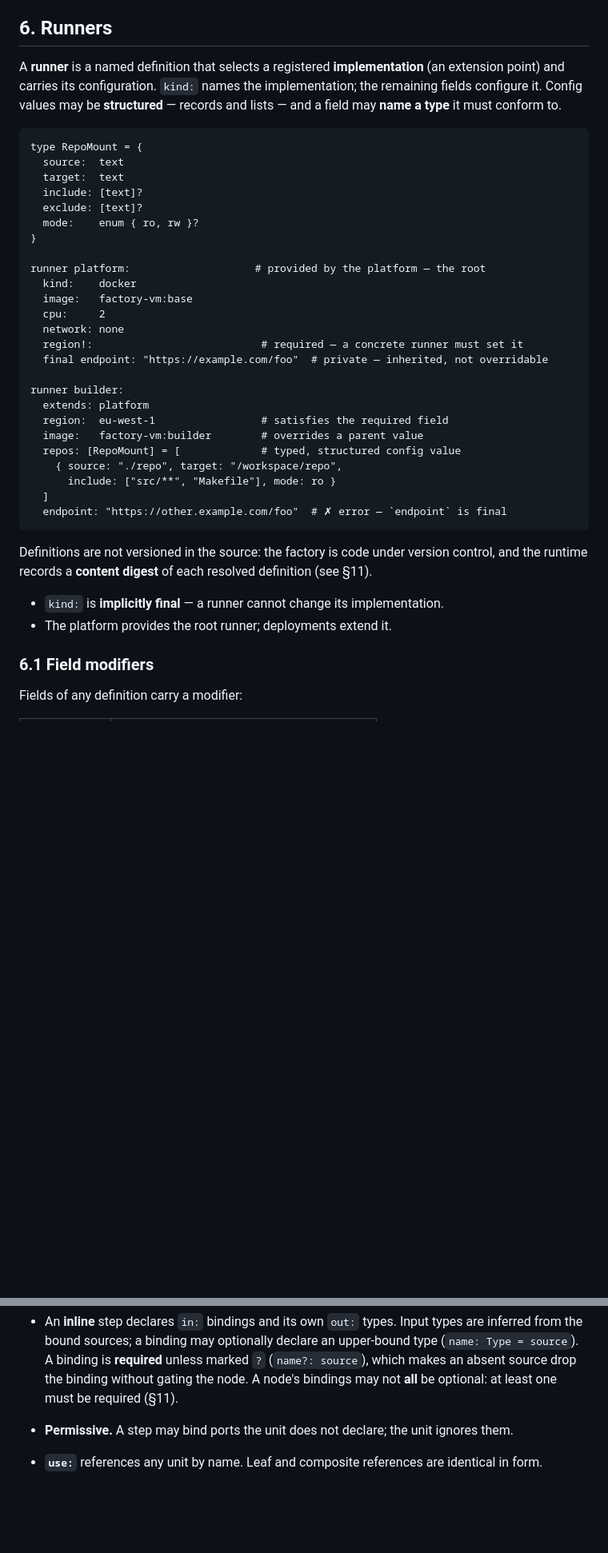
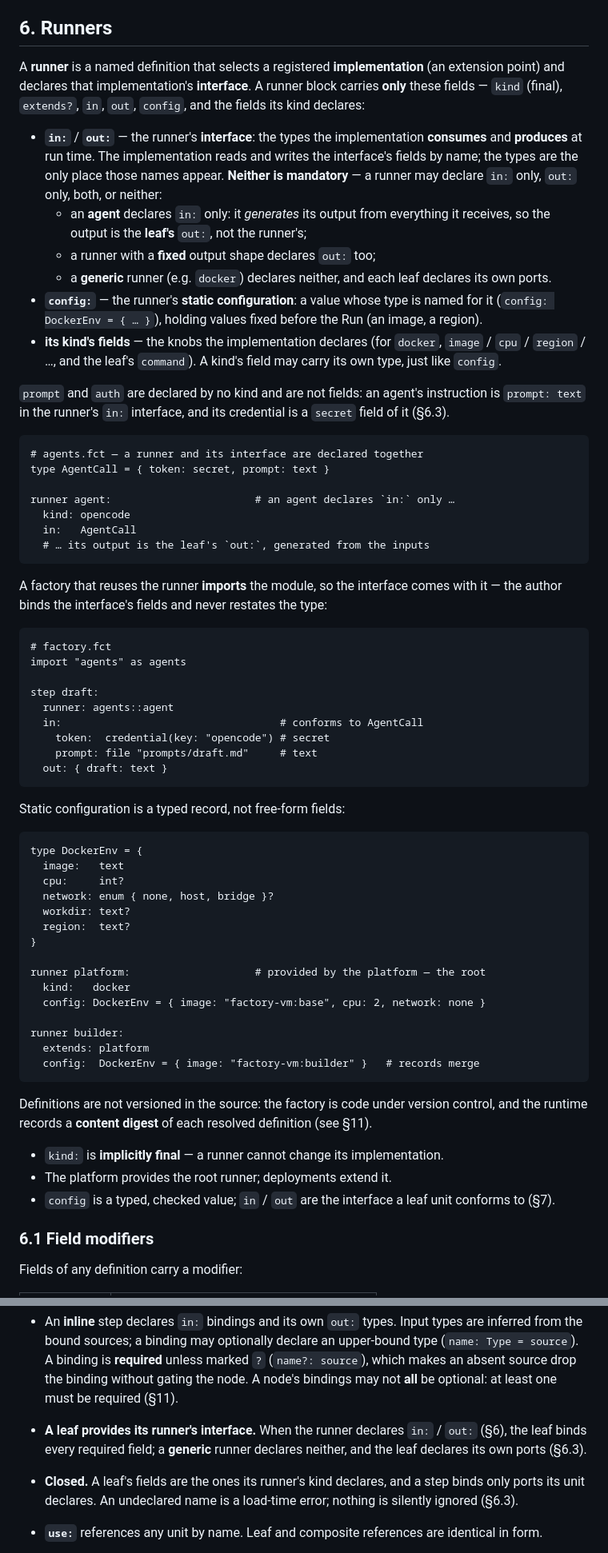
Before and after one commit to RedBeardLab/dotFactory, a Markdown page: dotFactory.md, 2 parts joined by grey strips. Shown at 80% size. Rendered like a GitHub page; blank space fills up the shorter version.

Commit message:
Sync spec to v1.20 (closed runner interfaces)

````diff
--- a/dotFactory.md
+++ b/dotFactory.md
@@ -228,37 +228,74 @@ execution — trigger, step or sink — is a step and carries its own `step.id`.
 ## 6. Runners
 
 A **runner** is a named definition that selects a registered **implementation**
-(an extension point) and carries its configuration. `kind:` names the
-implementation; the remaining fields configure it. Config values may be
-**structured** — records and lists — and a field may **name a type** it must
-conform to.
+(an extension point) and declares that implementation's **interface**. A runner
+block carries **only** these fields — `kind` (final), `extends?`, `in`, `out`,
+`config`, and the fields its kind declares:
+
+- **`in:`** / **`out:`** — the runner's **interface**: the types the
+  implementation **consumes** and **produces** at run time. The implementation
+  reads and writes the interface's fields by name; the types are the only place
+  those names appear. **Neither is mandatory** — a runner may declare `in:` only,
+  `out:` only, both, or neither:
+  - an **agent** declares `in:` only: it *generates* its output from everything
+    it receives, so the output is the **leaf's** `out:`, not the runner's;
+  - a runner with a **fixed** output shape declares `out:` too;
+  - a **generic** runner (e.g. `docker`) declares neither, and each leaf declares
+    its own ports.
+- **`config:`** — the runner's **static configuration**: a value whose type is
+  named for it (`config: DockerEnv = { … }`), holding values fixed before the
+  Run (an image, a region).
+- **its kind's fields** — the knobs the implementation declares (for `docker`,
+  `image` / `cpu` / `region` / …, and the leaf's `command`). A kind's field may
+  carry its own type, just like `config`.
+
+`prompt` and `auth` are declared by no kind and are not fields: an agent's
+instruction is `prompt: text` in the runner's `in:` interface, and its
+credential is a `secret` field of it (§6.3).
 
 ```
-type RepoMount = {
-  source:  text
-  target:  text
-  include: [text]?
-  exclude: [text]?
-  mode:    enum { ro, rw }?
+# agents.fct — a runner and its interface are declared together
+type AgentCall = { token: secret, prompt: text }
+
+runner agent:                       # an agent declares `in:` only …
+  kind: opencode
+  in:   AgentCall
+  # … its output is the leaf's `out:`, generated from the inputs
+```
+
+A factory that reuses the runner **imports** the module, so the interface comes
+with it — the author binds the interface's fields and never restates the type:
+
+```
+# factory.fct
+import "agents" as agents
+
+step draft:
+  runner: agents::agent
+  in:                                   # conforms to AgentCall
+    token:  credential(key: "opencode") # secret
+    prompt: file "prompts/draft.md"     # text
+  out: { draft: text }
+```
+
+Static configuration is a typed record, not free-form fields:
+
+```
+type DockerEnv = {
+  image:   text
+  cpu:     int?
+  network: enum { none, host, bridge }?
+  workdir: text?
+  region:  text?
 }
 
 runner platform:                    # provided by the platform — the root
-  kind:    docker
-  image:   factory-vm:base
-  cpu:     2
-  network: none
-  region!:                           # required — a concrete runner must set it
-  final endpoint: "https://example.com/foo"  # private — inherited, not overridable
+  kind:   docker
+  config: DockerEnv = { image: "factory-vm:base", cpu: 2, network: none }
 
 runner builder:
   extends: platform
-  region:  eu-west-1                 # satisfies the required field
-  image:   factory-vm:builder        # overrides a parent value
-  repos: [RepoMount] = [             # typed, structured config value
-    { source: "./repo", target: "/workspace/repo",
-      include: ["src/**", "Makefile"], mode: ro }
-  ]
-  endpoint: "https://other.example.com/foo"  # ✗ error — `endpoint` is final
+  config:  DockerEnv = { image: "factory-vm:builder" }   # records merge
 ```
 
 Definitions are not versioned in the source: the factory is code under version
@@ -267,6 +304,8 @@ definition (see §11).
 
 - `kind:` is **implicitly final** — a runner cannot change its implementation.
 - The platform provides the root runner; deployments extend it.
+- `config` is a typed, checked value; `in` / `out` are the interface a leaf unit
+  conforms to (§7).
 
 ### 6.1 Field modifiers
 
@@ -395,8 +451,12 @@ Rules:
   marked `?` (`name?: source`), which makes an absent source drop the binding
   without gating the node. A node's bindings may not **all** be optional: at
   least one must be required (§11).
-- **Permissive.** A step may bind ports the unit does not declare; the unit
-  ignores them.
+- **A leaf provides its runner's interface.** When the runner declares `in:` /
+  `out:` (§6), the leaf binds every required field; a **generic** runner declares
+  neither, and the leaf declares its own ports (§6.3).
+- **Closed.** A leaf's fields are the ones its runner's kind declares, and a step
+  binds only ports its unit declares. An undeclared name is a load-time error;
+  nothing is silently ignored (§6.3).
 - **`use:`** references any unit by name. Leaf and composite references are
   identical in form.
 - **A unit may invoke itself.** `use:` may name the enclosing unit, directly or
````
Also changed, not shown: other parts of dotFactory.md (+121 -75 lines).
